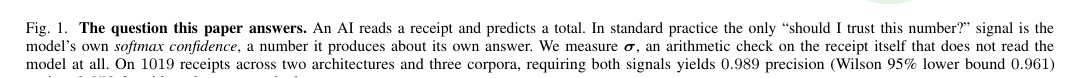
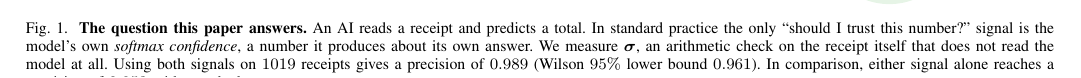
Before and after one commit to aiparallel0/triology, a LaTeX paper (paper/asyu/main.tex): part of page 2 of 6, cut so that both start at the same text. Compiled offline with pdfLaTeX; a missing font is replaced by an installed copy or a similar font; a LaTeX package or settings file that is missing is left out.

Commit message:
Refine figure caption for precision comparison
Reworded the caption to improve clarity and conciseness.

```diff
--- a/paper/asyu/main.tex
+++ b/paper/asyu/main.tex
@@ -261,10 +261,7 @@ Total Extraction via Structural Arithmetic Verification}
 and predicts a total. In standard practice the only ``should I trust this
 number?'' signal is the model's own \emph{softmax confidence}, a number it
 produces about its own answer. We measure $\sigma$, an arithmetic check on
-the receipt itself that does not read the model at all. On $1019$ receipts
-across two architectures and three corpora, requiring both signals yields
-$0.989$ precision (Wilson 95\% lower bound $0.961$) against $0.953$ for
-either alone at matched coverage.}
+the receipt itself that does not read the model at all. Using both signals on $1019$ receipts gives a precision of $0.989$ (Wilson $95\%$ lower bound $0.961$). In comparison, either signal alone reaches a precision of $0.953$ with matched coverage.}
 \label{fig:scope}
 \end{figure*}
 
```
